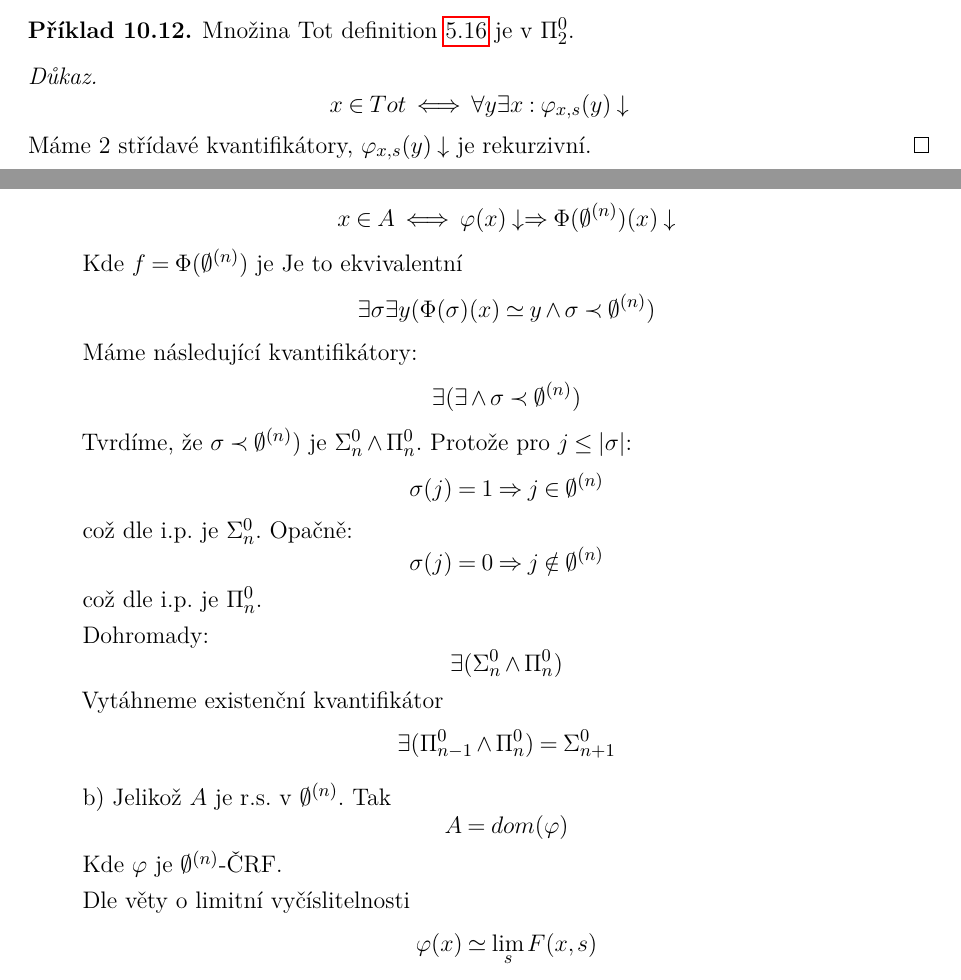
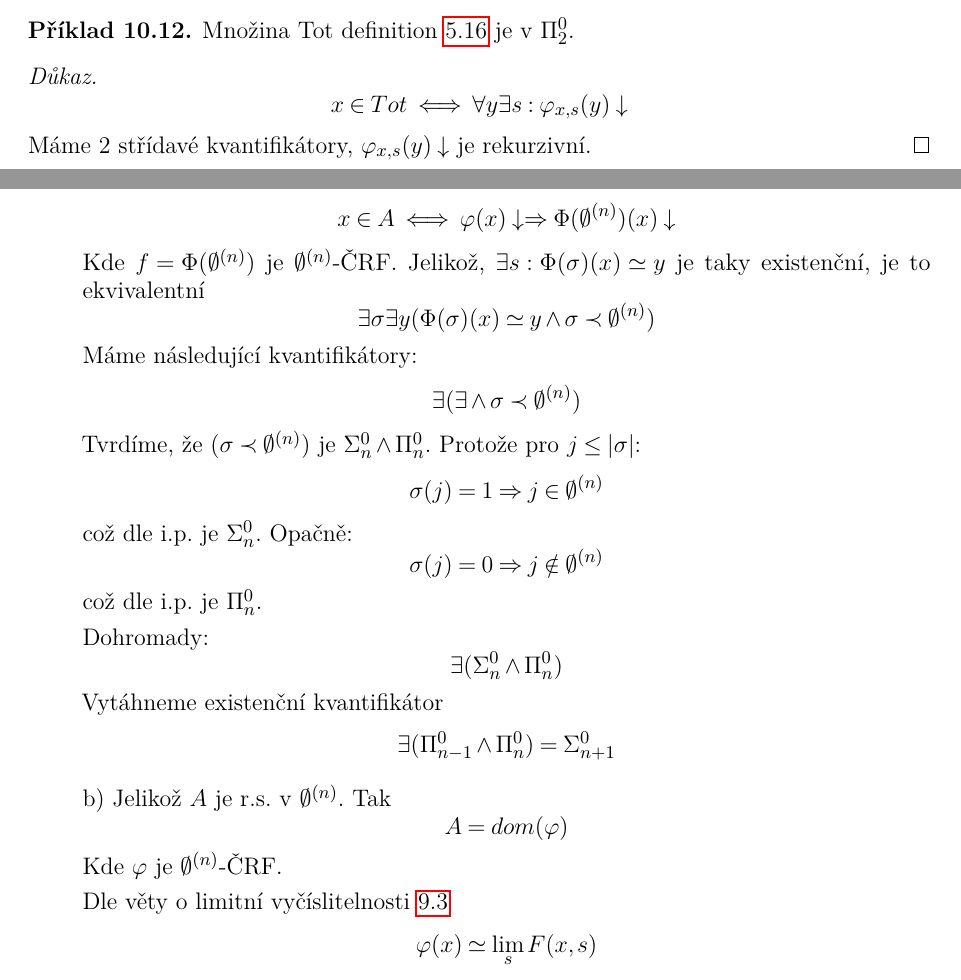
Before and after one commit to karlov/-NTIN064, a LaTeX document (src/main.tex, which reads src/prednasky/09_prednaska.tex): two parts of pages 37 and 41 of 51, joined at a grey line, cut so that both start at the same text. Compiled offline with pdfLaTeX.

Commit message:
minor fixes

```diff
--- a/src/prednasky/09_prednaska.tex
+++ b/src/prednasky/09_prednaska.tex
@@ -75,7 +75,7 @@ Na vyšších úrovních neplatí protože...??
 	Množina Tot \cref{tot_mn} je v $\Pi_2^0$.
 \end{example}
 \begin{proof}
-	\[ x \in Tot \iff \forall y \exists x: \varphi_{x, s}(y) \downarrow \]
+	\[ x \in Tot \iff \forall y \exists s: \varphi_{x, s}(y) \downarrow \]
 	Máme 2 střídavé kvantifikátory, $\varphi_{x, s}(y) \downarrow$ je rekurzivní.
 \end{proof}
 
@@ -262,12 +262,12 @@ Na vyšších úrovních neplatí protože...??
 			Kde $\varphi$ je $\emptyset^{(n)}$-ČRF.
 			Dále
 			\[ x \in A \iff \varphi(x) \downarrow \Rightarrow \Phi(\emptyset^{(n)})(x) \downarrow \]
-			Kde $f = \Phi(\emptyset^{(n)})$ je %TODO
-			Je to ekvivalentní
+			Kde $f = \Phi(\emptyset^{(n)})$ je $\emptyset^{(n)}$-ČRF.
+			Jelikož, $\exists s:\Phi(\sigma)(x) \simeq y$ je taky existenční, je to ekvivalentní
 			\[ \exists \sigma \exists y(\Phi(\sigma)(x) \simeq y \land \sigma \prec \emptyset^{(n)}) \]
 			Máme následující kvantifikátory:
 			\[ \exists (\exists \land \sigma \prec \emptyset^{(n)}) \]
-			Tvrdíme, že $\sigma \prec \emptyset^{(n)})$ je $\Sigma_n^0 \land \Pi_n^0$.
+			Tvrdíme, že $(\sigma \prec \emptyset^{(n)})$ je $\Sigma_n^0 \land \Pi_n^0$.
 			Protože pro $j \leq |\sigma|$:
 			\[ \sigma(j) = 1 \Rightarrow j \in \emptyset^{(n)} \]
 			což dle i.p. je $\Sigma_n^0$.
@@ -284,7 +284,7 @@ Na vyšších úrovních neplatí protože...??
 			\[ A = dom(\varphi) \]
 			Kde $\varphi$ je $\emptyset^{(n)}$-ČRF.
 
-			Dle věty o limitní vyčíslitelnosti %todo link
+			Dle věty o limitní vyčíslitelnosti \cref{lim_comp}
 			\[ \varphi(x) \simeq \lim_s F(x, s) \]
 			kde $F$ je $\emptyset^{(n - 1)}$-ORF. Pak
 			\[ x \in A \iff \varphi(x) \downarrow = \exists \lim_s F(x, s) \]
```
Also changed, not shown: computability.pdf, src/prednasky/09_prednaska.tex (7 more changed lines).
